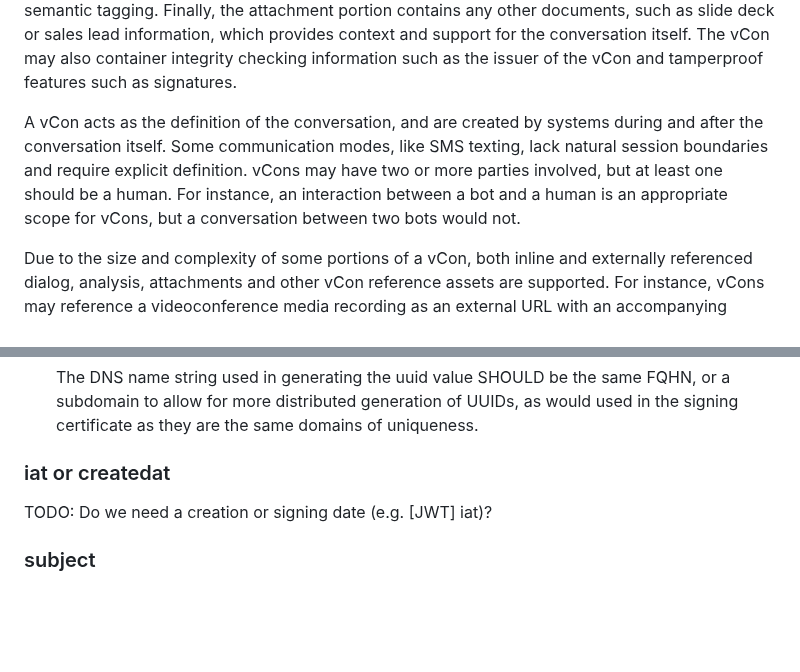
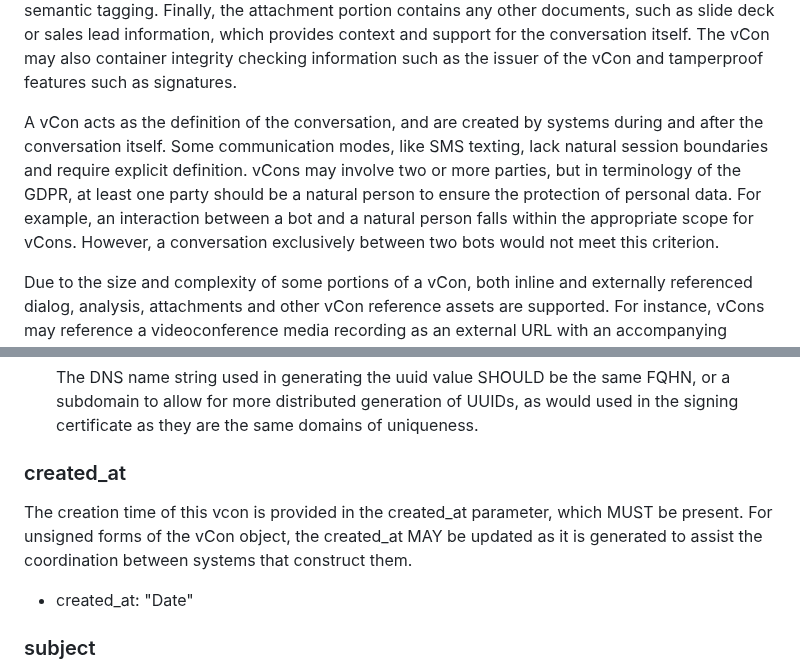
Before and after one commit to dgpetrie/draft-petrie-vcon, a Markdown page: draft-petrie-vcon.md, 2 parts joined by grey strips. Drawn GitHub-style; blank space fills up the shorter version.

Commit message:
Updated human language, created_at

```diff
--- a/draft-petrie-vcon.md
+++ b/draft-petrie-vcon.md
@@ -142,8 +142,9 @@ The vCon may also container integrity checking information such as the issuer of
 
 A vCon acts as the definition of the conversation, and are created by systems during and after the conversation itself.
 Some communication modes, like SMS texting, lack natural session boundaries and require explicit definition.
-vCons may have two or more parties involved, but at least one should be a human.
-For instance, an interaction between a bot and a human is an appropriate scope for vCons, but a conversation between two bots would not.
+vCons may involve two or more parties, but in terminology of the GDPR, at least one party should be a natural person to ensure the protection of personal data.
+For example, an interaction between a bot and a natural person falls within the appropriate scope for vCons. However, a conversation exclusively between two bots would not meet this criterion.
+
 
 Due to the size and complexity of some portions of a vCon, both inline and externally referenced dialog, analysis, attachments and other vCon reference assets are supported.
 For instance, vCons may reference a videoconference media recording as an external URL with an accompanying signature of the contents to detect tampering.
@@ -415,9 +416,15 @@ The UUID MUST be globally unique.
 
     The DNS name string used in generating the uuid value SHOULD be the same FQHN, or a subdomain to allow for more distributed generation of UUIDs, as would used in the signing certificate as they are the same domains of uniqueness.
 
-### iat or createdat
+### created_at
 
-TODO: Do we need a creation or signing date (e.g. [JWT] iat)?
+The creation time of this vcon is provided in the created_at parameter, which MUST be present.
+For unsigned forms of the vCon object, the created_at MAY be updated as it is generated
+to assist the coordination between systems that construct them.
+
+* created_at: "Date"
+
+
 
 ### subject
 
```
